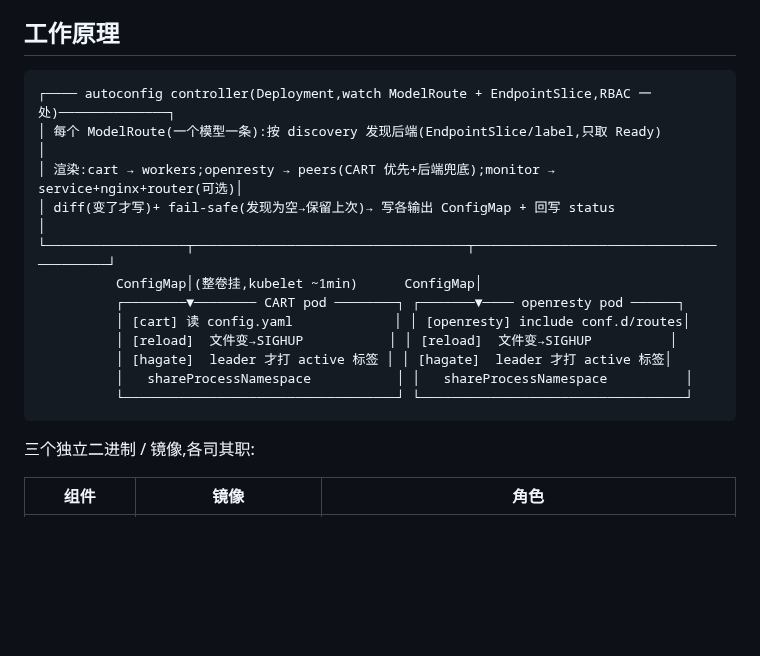
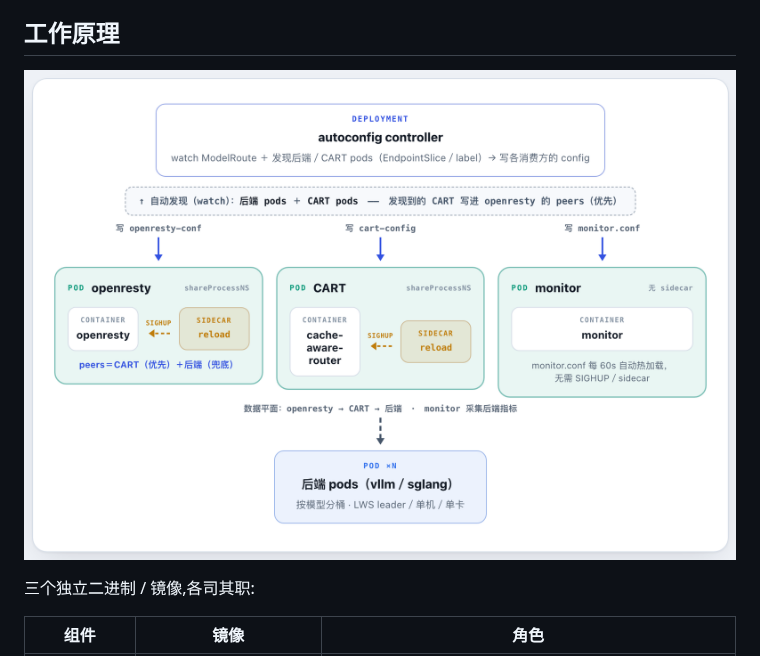
Before and after one commit to modelsphere/autoconfig, a Markdown page: README.md, the part around the change. Drawn GitHub-style; pictures changed too: docs/architecture.png (added); blank space fills up the shorter version.

Commit message:
docs(README): 架构图换成 docs/architecture.png(裁自 architecture-monitor.png,只留架构图)

````diff
--- a/README.md
+++ b/README.md
@@ -9,20 +9,7 @@ autoconfig 让这几处配置跟着自动收敛。
 
 ## 工作原理
 
-```
-┌──── autoconfig controller(Deployment,watch ModelRoute + EndpointSlice,RBAC 一处)──────────────┐
-│ 每个 ModelRoute(一个模型一条):按 discovery 发现后端(EndpointSlice/label,只取 Ready)          │
-│ 渲染:cart → workers;openresty → peers(CART 优先+后端兜底);monitor → service+nginx+router(可选)│
-│ diff(变了才写)+ fail-safe(发现为空→保留上次)→ 写各输出 ConfigMap + 回写 status              │
-└──────────────────┬───────────────────────────────────┬────────────────────────────────────────┘
-          ConfigMap│(整卷挂,kubelet ~1min)      ConfigMap│
-          ┌────────▼──────── CART pod ────────┐ ┌───────▼──── openresty pod ──────┐
-          │ [cart] 读 config.yaml             │ │ [openresty] include conf.d/routes│
-          │ [reload]  文件变→SIGHUP           │ │ [reload]  文件变→SIGHUP          │
-          │ [hagate]  leader 才打 active 标签 │ │ [hagate]  leader 才打 active 标签│
-          │   shareProcessNamespace           │ │   shareProcessNamespace          │
-          └───────────────────────────────────┘ └──────────────────────────────────┘
-```
+![autoconfig 架构:controller 发现后端 → 写 openresty / CART / monitor 三个 ConfigMap,消费方 pod 里 reload sidecar 收 SIGHUP 热重载](docs/architecture.png)
 
 三个独立二进制 / 镜像,各司其职:
 
````
